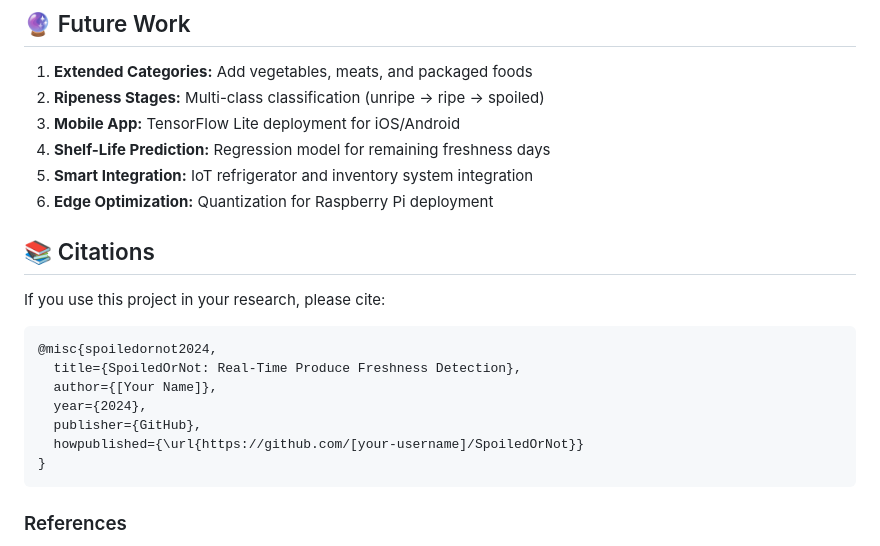
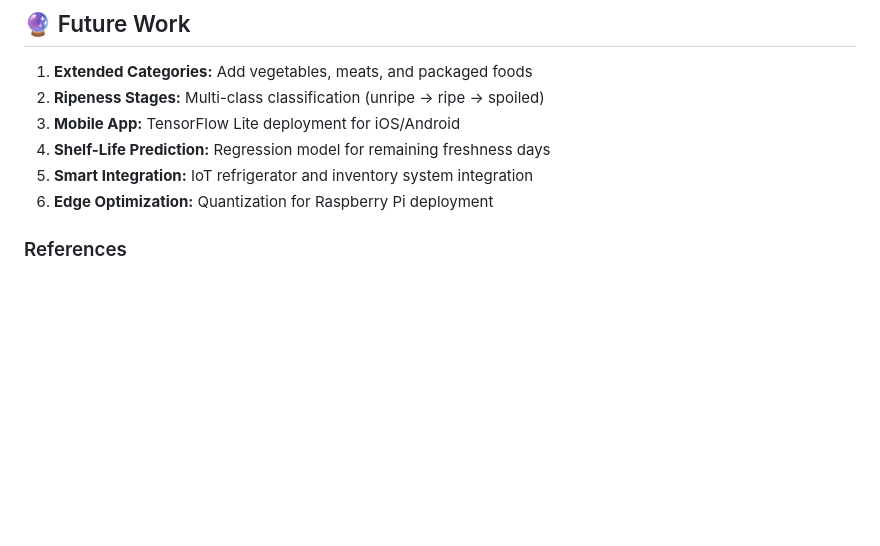
Before and after one commit to vmgriest/SpoiledOrNot, a Markdown page: README.md, the part around the change. Drawn GitHub-style; blank space fills up the shorter version.

````diff
--- a/README.md
+++ b/README.md
@@ -287,19 +287,6 @@ FC(128→64) → ReLU → Dropout → FC(64→classes)
 5. **Smart Integration:** IoT refrigerator and inventory system integration
 6. **Edge Optimization:** Quantization for Raspberry Pi deployment
 
-## 📚 Citations
-
-If you use this project in your research, please cite:
-
-```bibtex
-@misc{spoiledornot2024,
-  title={SpoiledOrNot: Real-Time Produce Freshness Detection},
-  author={[Your Name]},
-  year={2024},
-  publisher={GitHub},
-  howpublished={\url{https://github.com/[your-username]/SpoiledOrNot}}
-}
-```
 
 ### References
 
````
